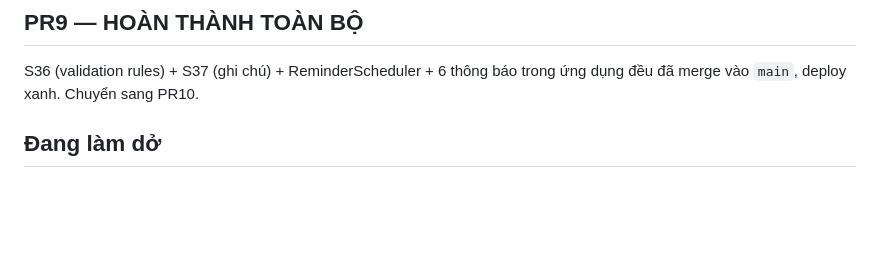
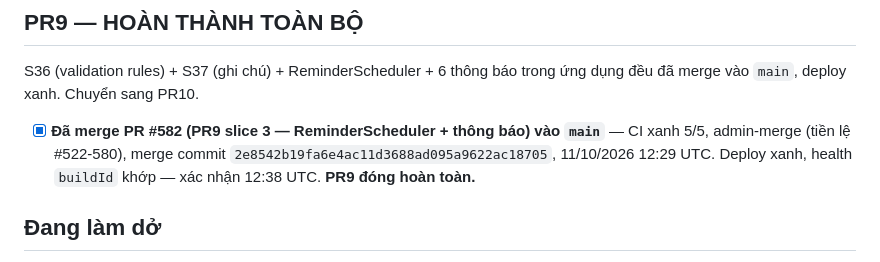
Before and after one commit to trungtm78/PC02, a Markdown page: docs/PC02_Report_Builder_Design_Package/PROGRESS.md, the part around the change. Drawn GitHub-style; blank space fills up the shorter version.

Commit message:
docs(dynamic-reports): confirm PR9 slice 3 merged and deployed (#582)
Co-Authored-By: Claude Sonnet 5 <noreply@anthropic.com>

```diff
--- a/docs/PC02_Report_Builder_Design_Package/PROGRESS.md
+++ b/docs/PC02_Report_Builder_Design_Package/PROGRESS.md
@@ -457,6 +457,8 @@ BƯỚC TIẾP THEO: `git push -u origin feat/dynamic-reports-pr7-slice4` → `g
 ## PR9 — HOÀN THÀNH TOÀN BỘ
 S36 (validation rules) + S37 (ghi chú) + ReminderScheduler + 6 thông báo trong ứng dụng đều đã merge vào `main`, deploy xanh. Chuyển sang PR10.
 
+- [x] **Đã merge PR #582 (PR9 slice 3 — ReminderScheduler + thông báo) vào `main`** — CI xanh 5/5, admin-merge (tiền lệ #522-580), merge commit `2e8542b19fa6e4ac11d3688ad095a9622ac18705`, 11/10/2026 12:29 UTC. Deploy xanh, health `buildId` khớp — xác nhận 12:38 UTC. **PR9 đóng hoàn toàn.**
+
 ## Đang làm dở
 Task: **PR10 — Hoàn thiện** (spec §6.1 PR10): benchmark/p95 (5.000 input/200 tổ/50 ghi đồng thời), visual QA 4 viewport, bàn phím/WCAG AA, metric vận hành + runbook rollback, UAT-001…042 (bản đã sửa §3.1) + ca cho phạm vi tăng (S36/S37/Reminder/thông báo/R21 nhiều cấp/R22 ReportingUnit=USER), UAT-903 walkthrough mọi Screen ID, UAT-905 ký nghiệm thu, **monkey test chạy ĐÚNG MỘT LẦN ở cuối** (không chạy theo từng task — xem `feedback_monkey_test_cuoi_cung`), pilot HSLN tháng đo lợi ích BRD. Vẫn chờ anh cấp tài khoản quản lý/người nhập riêng cho UAT trên staging (chặn khâu UAT thật, không chặn viết code). **Flag `dynamic_reports` vẫn ĐANG BẬT trên production.**
 
```
